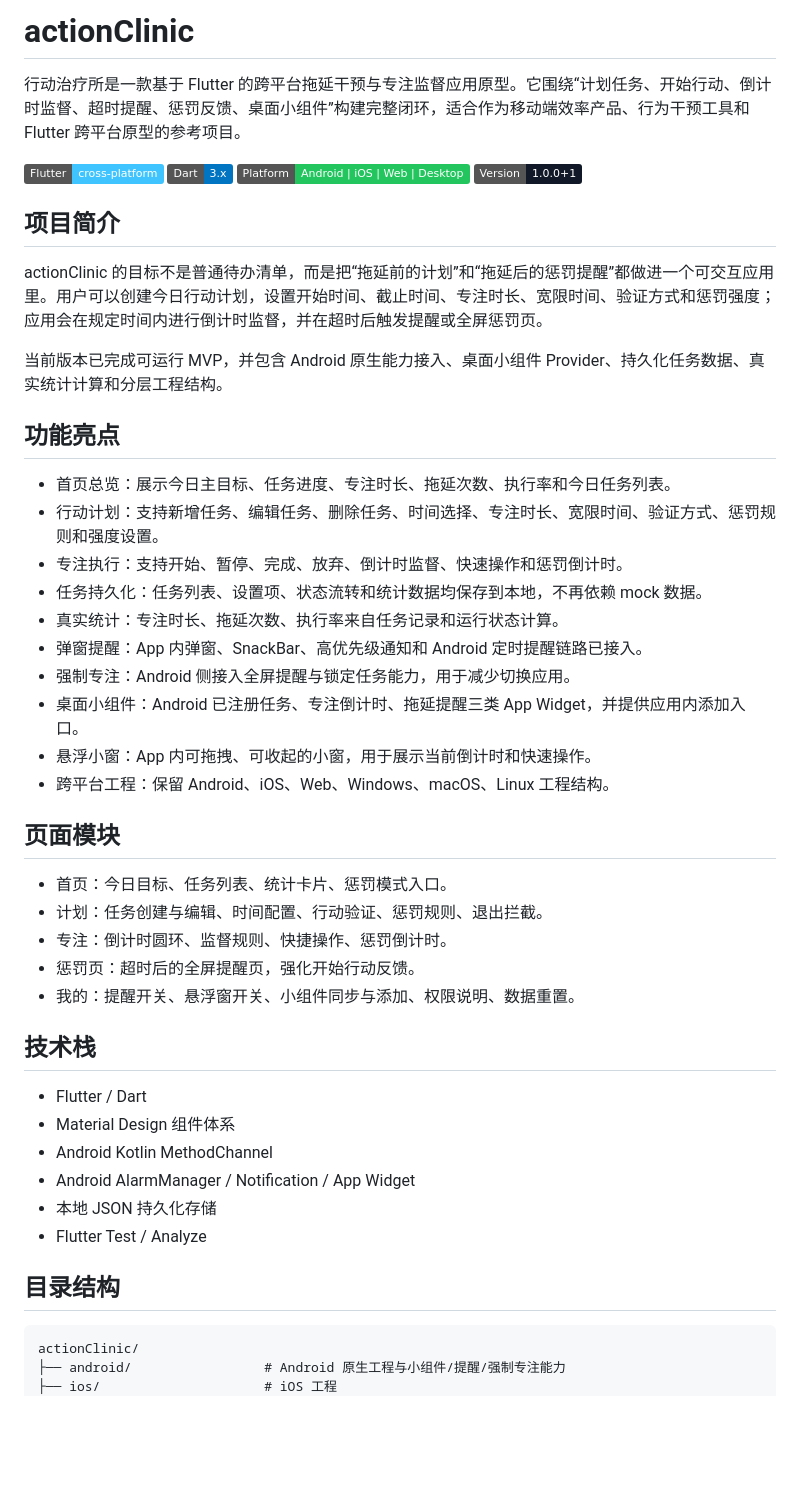
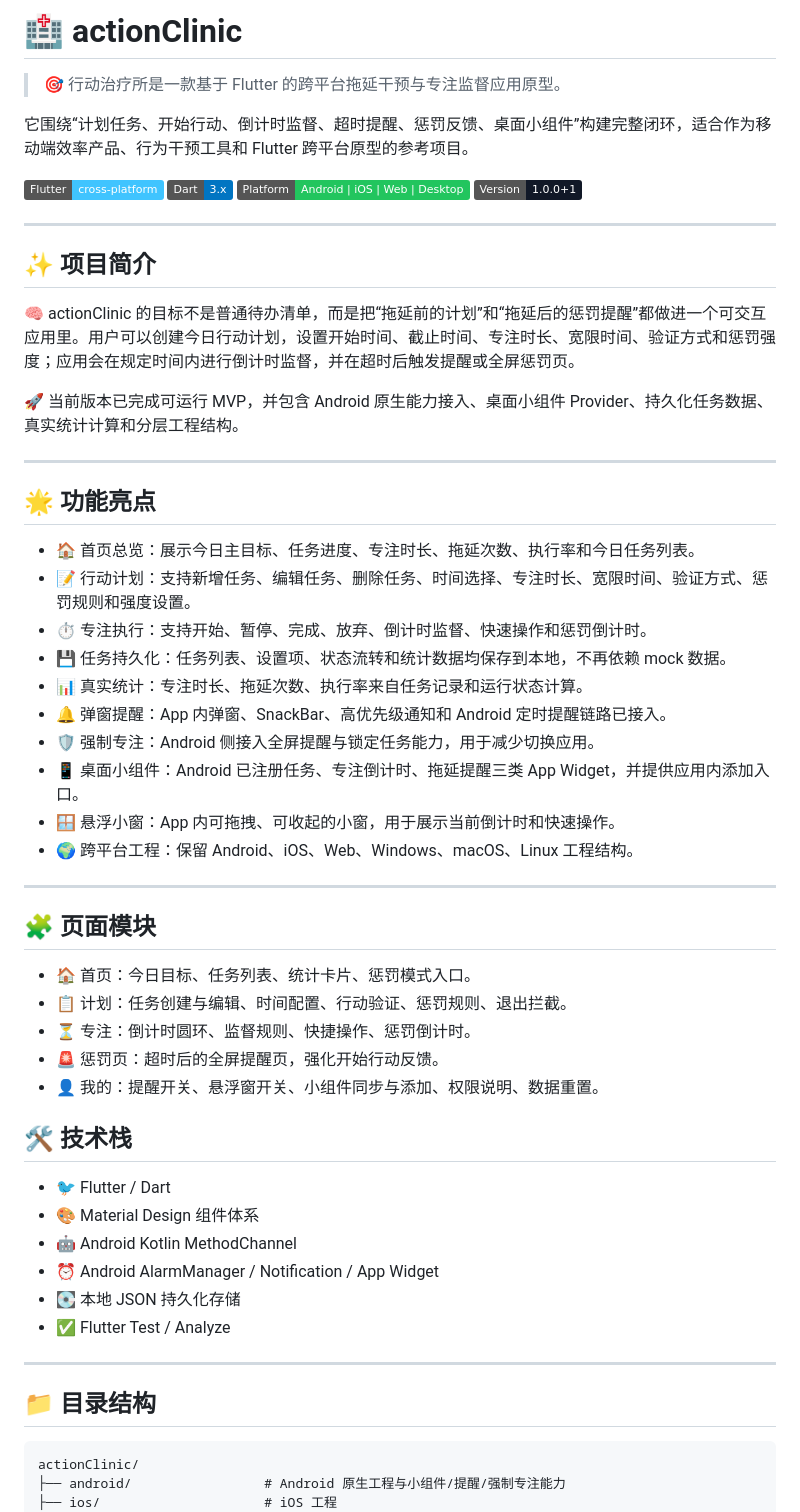
Before and after one commit to MewzCC/actionClinic, a Markdown page: README.md, the part around one of its changes. Drawn GitHub-style; badges without logos; blank space fills up the shorter version.

Commit message:
Polish README presentation

````diff
--- a/README.md
+++ b/README.md
@@ -1,49 +1,59 @@
-# actionClinic
+# 🏥 actionClinic
 
-行动治疗所是一款基于 Flutter 的跨平台拖延干预与专注监督应用原型。它围绕“计划任务、开始行动、倒计时监督、超时提醒、惩罚反馈、桌面小组件”构建完整闭环，适合作为移动端效率产品、行为干预工具和 Flutter 跨平台原型的参考项目。
+> 🎯 行动治疗所是一款基于 Flutter 的跨平台拖延干预与专注监督应用原型。
+
+它围绕“计划任务、开始行动、倒计时监督、超时提醒、惩罚反馈、桌面小组件”构建完整闭环，适合作为移动端效率产品、行为干预工具和 Flutter 跨平台原型的参考项目。
 
 ![Flutter](https://img.shields.io/badge/Flutter-cross--platform-40C4FF)
 ![Dart](https://img.shields.io/badge/Dart-3.x-0175C2)
 ![Platform](https://img.shields.io/badge/Platform-Android%20%7C%20iOS%20%7C%20Web%20%7C%20Desktop-22C55E)
 ![Version](https://img.shields.io/badge/Version-1.0.0%2B1-111827)
 
-## 项目简介
+---
 
-actionClinic 的目标不是普通待办清单，而是把“拖延前的计划”和“拖延后的惩罚提醒”都做进一个可交互应用里。用户可以创建今日行动计划，设置开始时间、截止时间、专注时长、宽限时间、验证方式和惩罚强度；应用会在规定时间内进行倒计时监督，并在超时后触发提醒或全屏惩罚页。
+## ✨ 项目简介
 
-当前版本已完成可运行 MVP，并包含 Android 原生能力接入、桌面小组件 Provider、持久化任务数据、真实统计计算和分层工程结构。
+🧠 actionClinic 的目标不是普通待办清单，而是把“拖延前的计划”和“拖延后的惩罚提醒”都做进一个可交互应用里。用户可以创建今日行动计划，设置开始时间、截止时间、专注时长、宽限时间、验证方式和惩罚强度；应用会在规定时间内进行倒计时监督，并在超时后触发提醒或全屏惩罚页。
 
-## 功能亮点
+🚀 当前版本已完成可运行 MVP，并包含 Android 原生能力接入、桌面小组件 Provider、持久化任务数据、真实统计计算和分层工程结构。
 
-- 首页总览：展示今日主目标、任务进度、专注时长、拖延次数、执行率和今日任务列表。
-- 行动计划：支持新增任务、编辑任务、删除任务、时间选择、专注时长、宽限时间、验证方式、惩罚规则和强度设置。
-- 专注执行：支持开始、暂停、完成、放弃、倒计时监督、快速操作和惩罚倒计时。
-- 任务持久化：任务列表、设置项、状态流转和统计数据均保存到本地，不再依赖 mock 数据。
-- 真实统计：专注时长、拖延次数、执行率来自任务记录和运行状态计算。
-- 弹窗提醒：App 内弹窗、SnackBar、高优先级通知和 Android 定时提醒链路已接入。
-- 强制专注：Android 侧接入全屏提醒与锁定任务能力，用于减少切换应用。
-- 桌面小组件：Android 已注册任务、专注倒计时、拖延提醒三类 App Widget，并提供应用内添加入口。
-- 悬浮小窗：App 内可拖拽、可收起的小窗，用于展示当前倒计时和快速操作。
-- 跨平台工程：保留 Android、iOS、Web、Windows、macOS、Linux 工程结构。
+---
 
-## 页面模块
+## 🌟 功能亮点
 
-- 首页：今日目标、任务列表、统计卡片、惩罚模式入口。
-- 计划：任务创建与编辑、时间配置、行动验证、惩罚规则、退出拦截。
-- 专注：倒计时圆环、监督规则、快捷操作、惩罚倒计时。
-- 惩罚页：超时后的全屏提醒页，强化开始行动反馈。
-- 我的：提醒开关、悬浮窗开关、小组件同步与添加、权限说明、数据重置。
+- 🏠 首页总览：展示今日主目标、任务进度、专注时长、拖延次数、执行率和今日任务列表。
+- 📝 行动计划：支持新增任务、编辑任务、删除任务、时间选择、专注时长、宽限时间、验证方式、惩罚规则和强度设置。
+- ⏱️ 专注执行：支持开始、暂停、完成、放弃、倒计时监督、快速操作和惩罚倒计时。
+- 💾 任务持久化：任务列表、设置项、状态流转和统计数据均保存到本地，不再依赖 mock 数据。
+- 📊 真实统计：专注时长、拖延次数、执行率来自任务记录和运行状态计算。
+- 🔔 弹窗提醒：App 内弹窗、SnackBar、高优先级通知和 Android 定时提醒链路已接入。
+- 🛡️ 强制专注：Android 侧接入全屏提醒与锁定任务能力，用于减少切换应用。
+- 📱 桌面小组件：Android 已注册任务、专注倒计时、拖延提醒三类 App Widget，并提供应用内添加入口。
+- 🪟 悬浮小窗：App 内可拖拽、可收起的小窗，用于展示当前倒计时和快速操作。
+- 🌍 跨平台工程：保留 Android、iOS、Web、Windows、macOS、Linux 工程结构。
 
-## 技术栈
+---
 
-- Flutter / Dart
-- Material Design 组件体系
-- Android Kotlin MethodChannel
-- Android AlarmManager / Notification / App Widget
-- 本地 JSON 持久化存储
-- Flutter Test / Analyze
+## 🧩 页面模块
 
-## 目录结构
+- 🏠 首页：今日目标、任务列表、统计卡片、惩罚模式入口。
+- 📋 计划：任务创建与编辑、时间配置、行动验证、惩罚规则、退出拦截。
+- ⏳ 专注：倒计时圆环、监督规则、快捷操作、惩罚倒计时。
+- 🚨 惩罚页：超时后的全屏提醒页，强化开始行动反馈。
+- 👤 我的：提醒开关、悬浮窗开关、小组件同步与添加、权限说明、数据重置。
+
+## 🛠️ 技术栈
+
+- 🐦 Flutter / Dart
+- 🎨 Material Design 组件体系
+- 🤖 Android Kotlin MethodChannel
+- ⏰ Android AlarmManager / Notification / App Widget
+- 💽 本地 JSON 持久化存储
+- ✅ Flutter Test / Analyze
+
+---
+
+## 📁 目录结构
 
 ```text
 actionClinic/
````
Also changed, not shown: other parts of README.md (+23 -17 lines).
